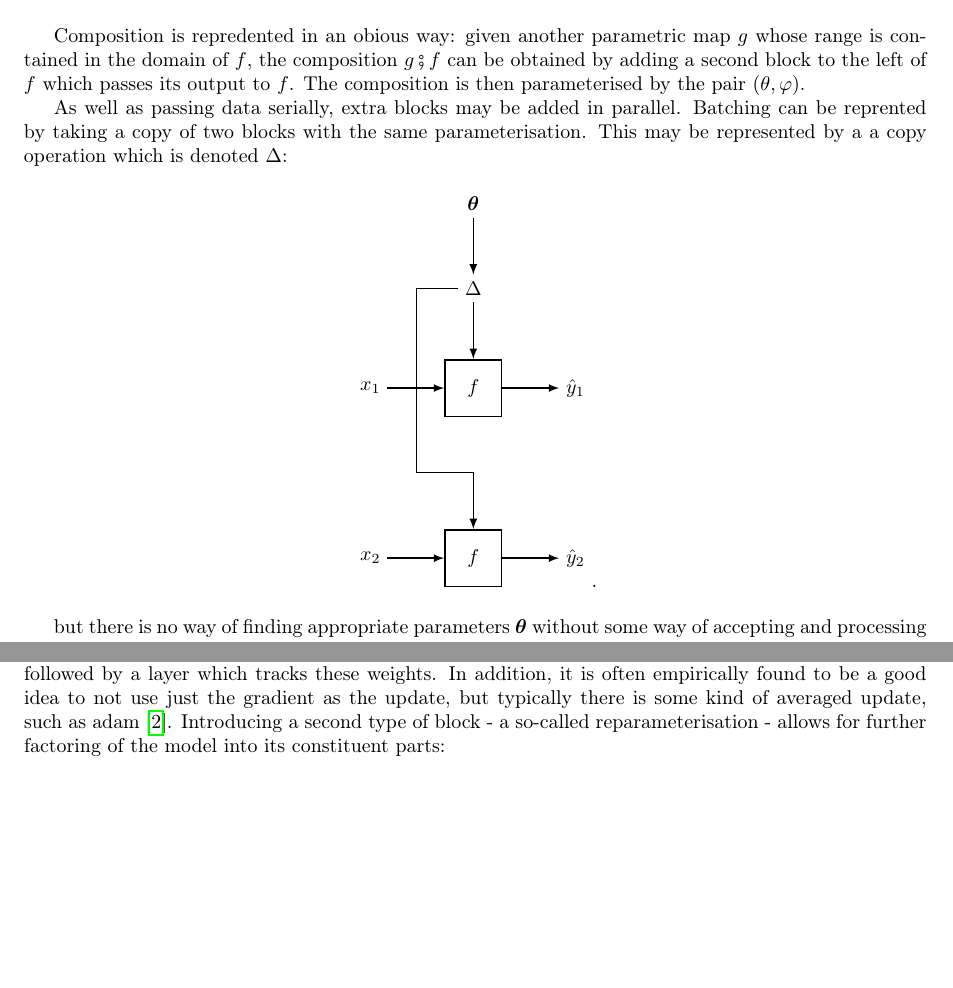
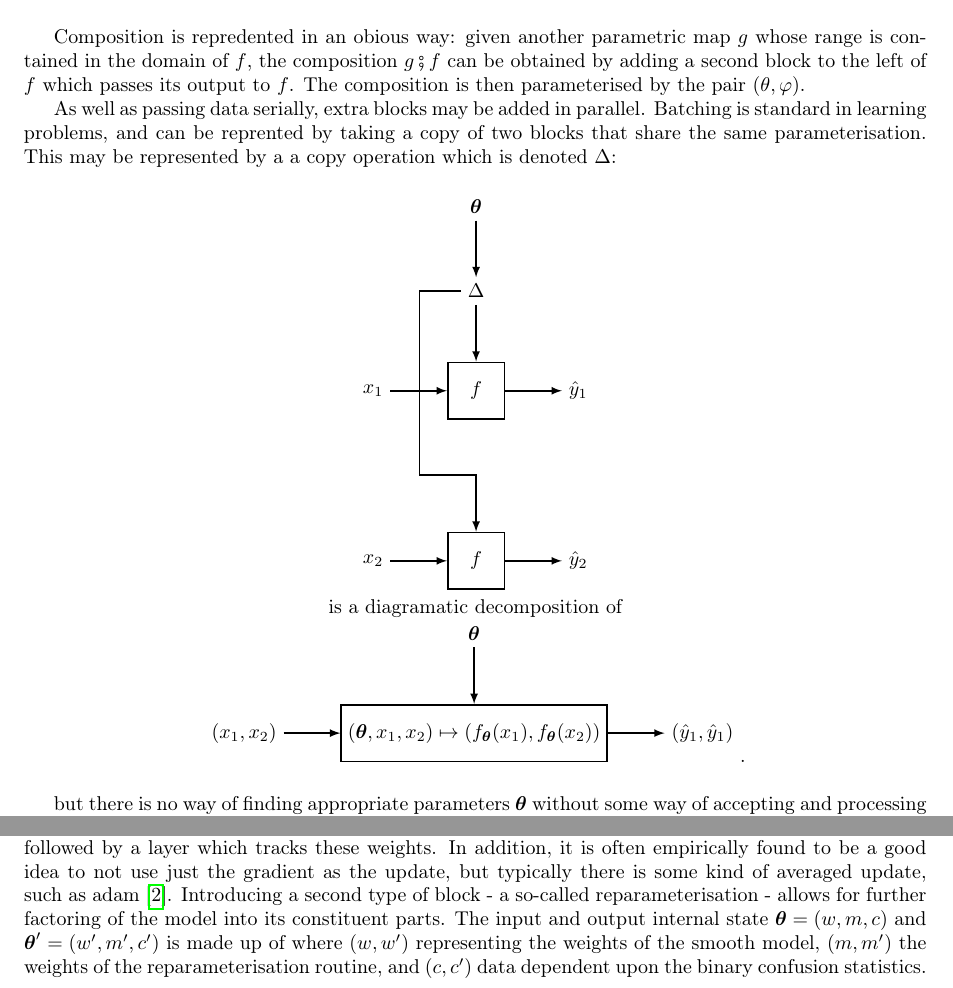
Before and after one commit to gleebourn/constraintawareml, a LaTeX document (doc/controlling_fp_and_fn_with_an_adaptive_loss_function.tex): two parts of pages 2 and 4 of 6, joined at a grey line, cut so that both start at the same text, the shorter picture padded with empty space. Compiled offline with pdfLaTeX.

Commit message:
Diagrams, explanatipons for writeup

```diff
--- a/doc/controlling_fp_and_fn_with_an_adaptive_loss_function.tex
+++ b/doc/controlling_fp_and_fn_with_an_adaptive_loss_function.tex
@@ -123,7 +123,7 @@ Composition is repredented in an obious way: given another parametric map $g$ wh
 The composition is then parameterised by the pair $(\theta,\varphi)$.
 
 As well as passing data serially, extra blocks may be added in parallel.
-Batching can be reprented by taking a copy of two blocks with the same parameterisation.
+Batching is standard in learning problems, and can be reprented by taking a copy of two blocks that share the same parameterisation.
 This may be represented by a a copy operation which is denoted $\Delta$:
 \begin{figure}[H]
 \centering
@@ -146,6 +146,18 @@ This may be represented by a a copy operation which is denoted $\Delta$:
   \path[-latex, thick, auto] (ff) edge (y2);
 
   \draw[-latex,thick,auto] (d) to ([xshift=-1cm]d) to ([xshift=-1cm,yshift=1cm]ff.north) to ([yshift=1cm]ff.north)to(ff.north);
+\end{tikzpicture}
+\\
+is a diagramatic decomposition of\\
+\begin{tikzpicture}
+  \node(t) {$\boldsymbol\theta$};
+  \node[draw, rectangle, thick, below= of t, minimum height = 1cm,minimum width=1cm] (f) {$(\boldsymbol\theta,x_1,x_2)\mapsto(f_{\boldsymbol\theta}(x_1),f_{\boldsymbol\theta}(x_2))$};
+  \node[left= of f] (x) {$(x_1,x_2)$};
+  \node[right= of f] (yh) {$(\hat y_1,\hat y_1)$};
+
+  \path[-latex, thick, auto] (t) edge (f);
+  \path[-latex, thick, auto] (x) edge (f);
+  \path[-latex, thick, auto] (f) edge (yh);
 \end{tikzpicture}.
 \end{figure}
 
@@ -270,7 +286,10 @@ Functions similar to $\Phi$, in particular, .
 Here the function is allowed to depend upon parameters $U$ and $V$ which can reflect on the actual performance after thresholding.
 Correspondingly the overall model may be further decomposed into a network layer followed by a layer which tracks these weights.
 In addition, it is often empirically found to be a good idea to not use just the gradient as the update, but typically there is some kind of averaged update, such as adam \cite{kingma2017adammethodstochasticoptimization}.
-Introducing a second type of block - a so-called reparameterisation - allows for further factoring of the model into its constituent parts:\\
+Introducing a second type of block - a so-called reparameterisation - allows for further factoring of the model into its constituent parts.
+The input and output internal state $\boldsymbol\theta=(w,m,c)$ and $\boldsymbol\theta'=(w',m',c')$ is made up of where $(w,w')$ representing the weights of the smooth model, $(m,m')$ the weights of the reparameterisation routine, and $(c,c')$ data dependent upon the binary confusion statistics.
+\begin{figure}[H]
+\centering
 \begin{tikzpicture}
   \node(w) {$w$};
   \node(copy_w) at([yshift=-1.5cm]w) {$\Delta$};
```
Also changed, not shown: doc/controlling_fp_and_fn_with_an_adaptive_loss_function.tex (9 more changed lines).
